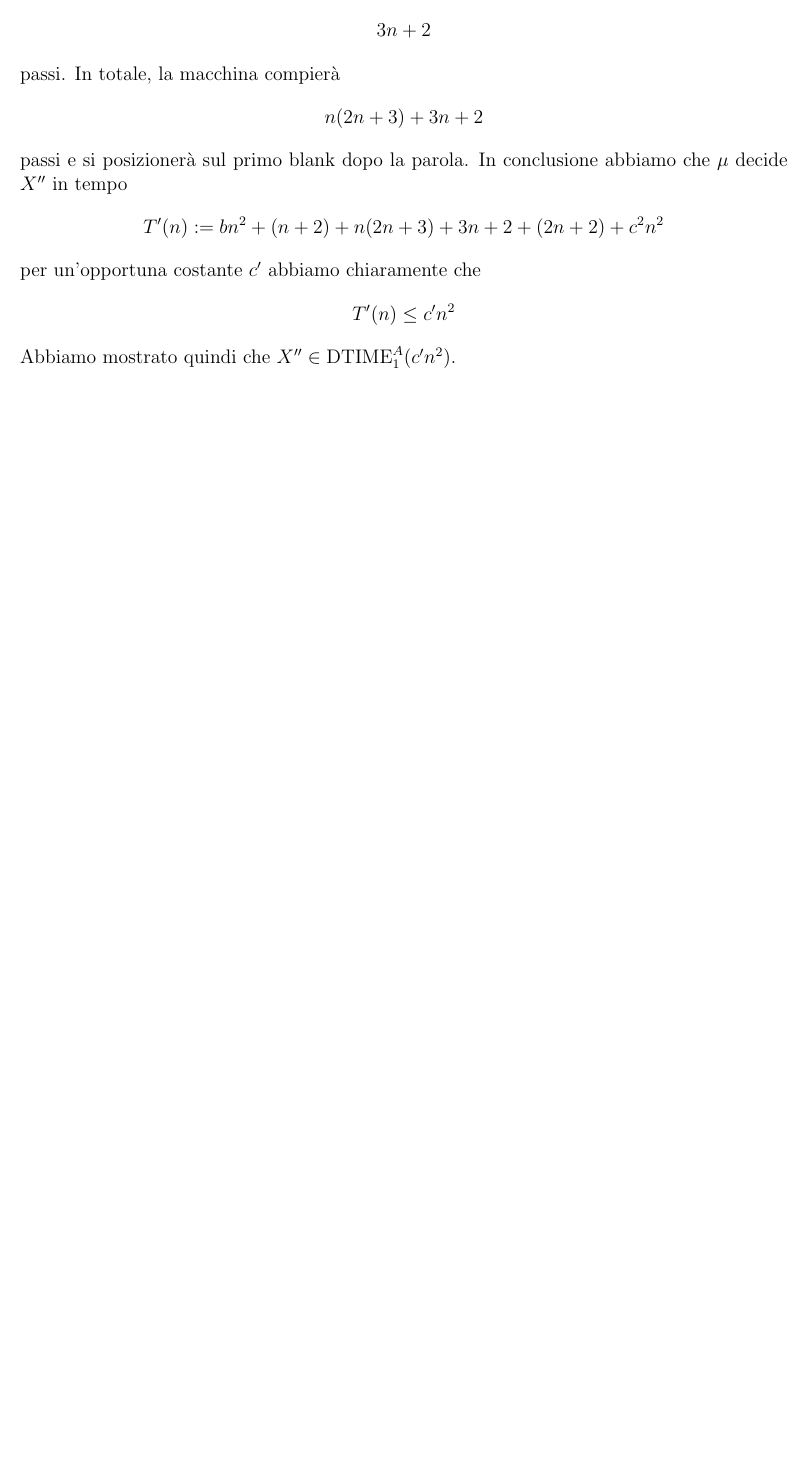
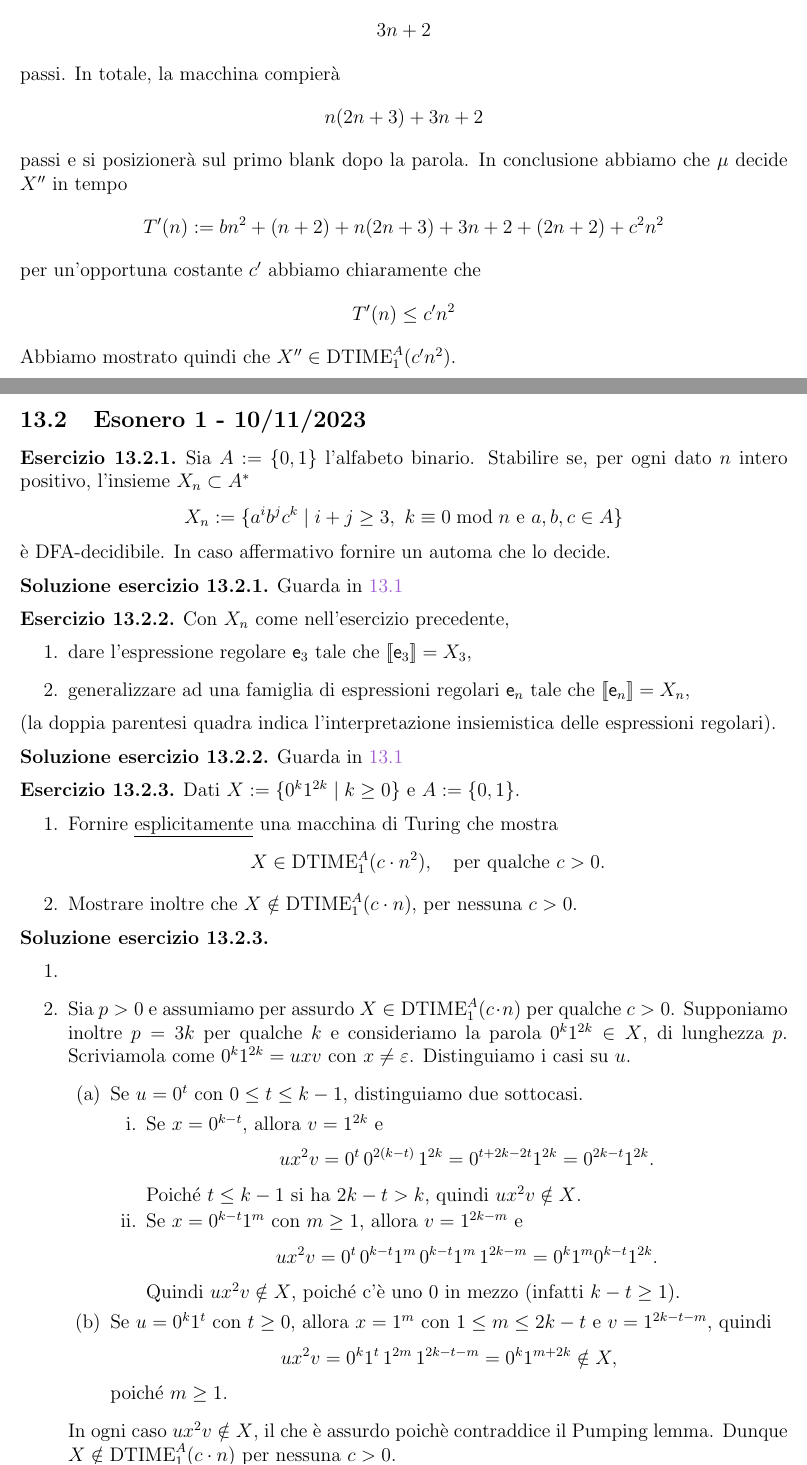
Before and after one commit to potewww/IN410___dispense, a LaTeX document (main.tex, which reads esercizi/APPELLI_ESONERI/esonero1_10_11_23.tex, esercizi/APPELLI_ESONERI/gestione.tex, semimultinastro.tex): part of page 131 of 131 before the commit and two parts of pages 132 and 133 of 133 after it, the two joined at a grey line, cut so that both start at the same text, the shorter picture padded with empty space. The pictures show the PDF file main.pdf that the author committed with the source.

Commit message:
giov notte

```diff
--- /dev/null
+++ b/esercizi/APPELLI_ESONERI/esonero1_10_11_23.tex
@@ -0,0 +1,64 @@
+\begin{ex}
+Sia $A:=\{0,1\}$ l'alfabeto binario. Stabilire se, per ogni dato $n$ intero positivo, l'insieme $X_n\subset A^*$
+\[
+X_n:=\{a^ib^jc^k \mid i+j\geq 3,\ k\equiv 0 \bmod n \text{ e } a,b,c\in A\}
+\]
+è DFA-decidibile. In caso affermativo fornire un automa che lo decide.
+\end{ex}
+\begin{sol}
+    Guarda in \ref{esonero1:13_11_24}
+\end{sol}
+
+\begin{ex}
+Con $X_n$ come nell'esercizio precedente,
+\begin{enumerate}
+    \item dare l'espressione regolare $\mathsf{e}_3$ tale che $[\![\mathsf{e}_3]\!]=X_3$,
+    \item generalizzare ad una famiglia di espressioni regolari $\mathsf{e}_n$ tale che $[\![\mathsf{e}_n]\!]=X_n$,
+\end{enumerate}
+(la doppia parentesi quadra indica l'interpretazione insiemistica delle espressioni regolari).
+\end{ex}
+\begin{sol}
+    Guarda in \ref{esonero1:13_11_24}
+\end{sol}
+
+
+\begin{ex}
+Dati $X := \{0^k 1^{2k} \mid k \geq 0\}$ e $A := \{0,1\}$.
+\begin{enumerate}
+    \item Fornire \underline{esplicitamente} una macchina di Turing che mostra
+    \[
+        X \in \mathrm{DTIME}_1^A(c \cdot n^2), \quad \text{per qualche } c > 0.
+    \]
+    \item Mostrare inoltre che $X \notin \mathrm{DTIME}_1^A(c \cdot n)$, per nessuna $c > 0$.
+\end{enumerate}
+\end{ex}
+
+\begin{sol}\
+\begin{enumerate}
+
+    \item
+    \item Sia $p>0$ e assumiamo per assurdo $X\in\mathrm{DTIME}_1^A(c\cdot n)$ per qualche $c>0$. Supponiamo inoltre $p=3k$ per qualche $k$ e consideriamo la parola $0^k1^{2k}\in X$, di lunghezza $p$. Scriviamola come $0^k1^{2k}=uxv$ con $x\neq\varepsilon$. Distinguiamo i casi su $u$.
+    \begin{enumerate}
+        \item Se $u=0^t$ con $0\le t\le k-1$, distinguiamo due sottocasi.
+        \begin{enumerate}
+            \item Se $x=0^{k-t}$, allora $v=1^{2k}$ e
+            \[
+                ux^2v=0^t\,0^{2(k-t)}\,1^{2k}=0^{t+2k-2t}1^{2k}=0^{2k-t}1^{2k}.
+            \]
+            Poiché $t\le k-1$ si ha $2k-t>k$, quindi $ux^2v\notin X$.
+            \item Se $x=0^{k-t}1^m$ con $m\ge 1$, allora $v=1^{2k-m}$ e
+            \[
+                ux^2v=0^t\,0^{k-t}1^m\,0^{k-t}1^m\,1^{2k-m}=0^k1^m0^{k-t}1^{2k}.
+            \]
+            Quindi $ux^2v\notin X$, poiché c'è uno $0$ in mezzo (infatti $k-t\ge 1$).
+        \end{enumerate}
+        \item Se $u=0^k1^t$ con $t\ge 0$, allora $x=1^m$ con $1\le m\le 2k-t$ e $v=1^{2k-t-m}$, quindi
+        \[
+            ux^2v=0^k1^t\,1^{2m}\,1^{2k-t-m}=0^k1^{m+2k}\notin X,
+        \]
+        poiché $m\ge 1$.
+    \end{enumerate}
+    In ogni caso $ux^2v\notin X$, il che è assurdo poichè contraddice il Pumping lemma.
+    Dunque $X\notin\mathrm{DTIME}_1^A(c\cdot n)$ per nessuna $c>0$.
+\end{enumerate}
+\end{sol}
--- a/esercizi/APPELLI_ESONERI/gestione.tex
+++ b/esercizi/APPELLI_ESONERI/gestione.tex
@@ -1,2 +1,7 @@
 \subsection{Esonero 1 - 13/11/2024}
 \input{esercizi/APPELLI_ESONERI/esonero1_13_11_24.tex}
+
+\newpage
+
+\subsection{Esonero 1 - 10/11/2023}
+\input{esercizi/APPELLI_ESONERI/esonero1_10_11_23.tex}
--- a/semimultinastro.tex
+++ b/semimultinastro.tex
@@ -1283,7 +1285,10 @@ Supponiamo $n$ trascurabile rispetto ad una funzione di complessità $T(n)$. All
+Allora
 \[
 2^{A^*}\cap \mathrm{DTIME}(T(n))=\bigcup_{c>0}\mathrm{DTIME}^A(cT(n)).
 \]
 \end{prop}
 
 \begin{proof}
-Da una parte è sufficiente applicare la Proposizione~\ref{prop:cambio-alfabeto}.
+Applichiamo
+il teorema~\ref{thm:speedup}
+a $T$.
@@ -1289,0 +1300 @@ Da una parte è sufficiente applicare la Proposizione~\ref{prop:cambio-alfabeto}
+$X\in 2^{A^*}\cap\mathrm{DTIME}(T(n))$.
```
Also changed, not shown: esercizi/APPELLI_ESONERI/esonero1_13_11_24.tex (+2 -0 lines), main.pdf, semimultinastro.tex (55 more changed lines), 5 other files.
